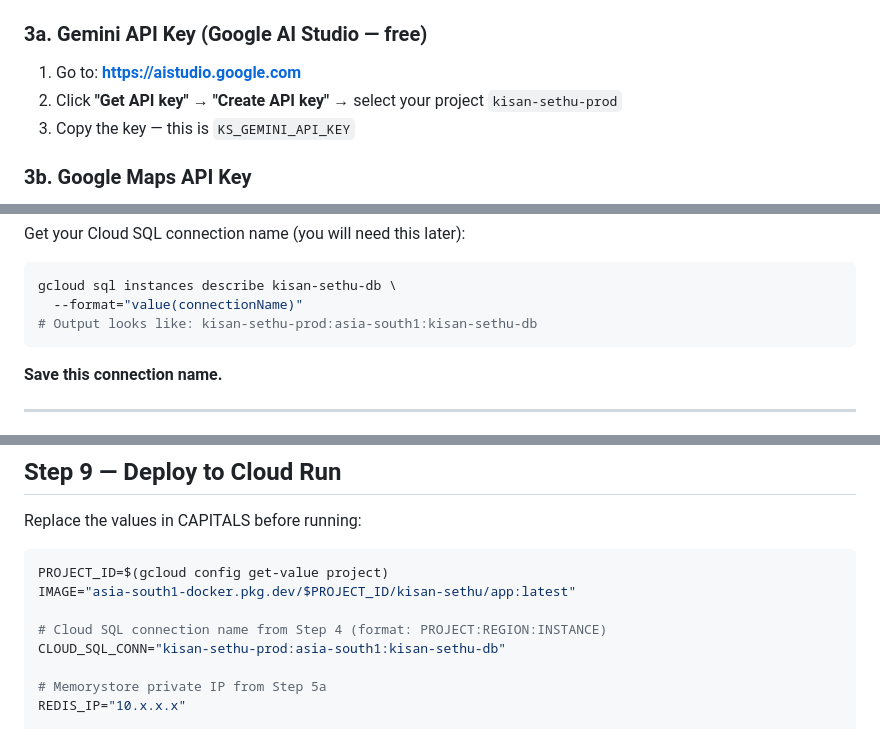
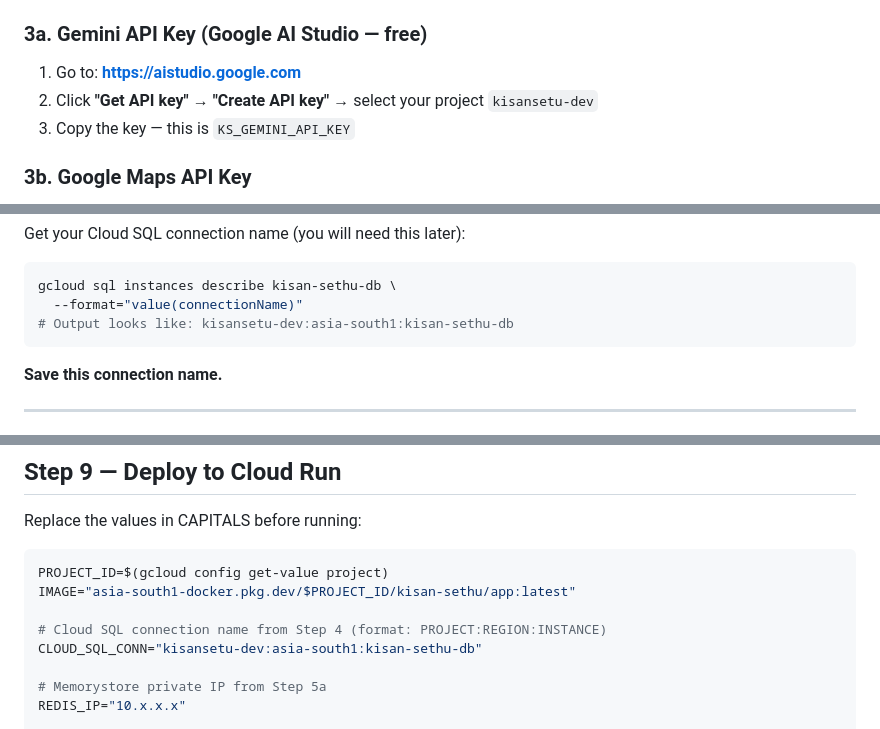
Before and after one commit to Yogeswar-tech/Farmer-Phoenix, a Markdown page: GCP_DEPLOYMENT.md, 3 parts joined by grey strips. GitHub-like rendering.

````diff
--- a/GCP_DEPLOYMENT.md
+++ b/GCP_DEPLOYMENT.md
@@ -58,7 +58,7 @@ gcloud services enable \
 
 ### 3a. Gemini API Key (Google AI Studio — free)
 1. Go to: **https://aistudio.google.com**
-2. Click **"Get API key"** → **"Create API key"** → select your project `kisan-sethu-prod`
+2. Click **"Get API key"** → **"Create API key"** → select your project `kisansetu-dev`
 3. Copy the key — this is `KS_GEMINI_API_KEY`
 
 ### 3b. Google Maps API Key
@@ -127,7 +127,7 @@ Get your Cloud SQL connection name (you will need this later):
 ```bash
 gcloud sql instances describe kisan-sethu-db \
   --format="value(connectionName)"
-# Output looks like: kisan-sethu-prod:asia-south1:kisan-sethu-db
+# Output looks like: kisansetu-dev:asia-south1:kisan-sethu-db
 ```
 
 **Save this connection name.**
@@ -242,7 +242,7 @@ PROJECT_ID=$(gcloud config get-value project)
 IMAGE="asia-south1-docker.pkg.dev/$PROJECT_ID/kisan-sethu/app:latest"
 
 # Cloud SQL connection name from Step 4 (format: PROJECT:REGION:INSTANCE)
-CLOUD_SQL_CONN="kisan-sethu-prod:asia-south1:kisan-sethu-db"
+CLOUD_SQL_CONN="kisansetu-dev:asia-south1:kisan-sethu-db"
 
 # Memorystore private IP from Step 5a
 REDIS_IP="10.x.x.x"
````
Also changed, not shown: other parts of GCP_DEPLOYMENT.md (+16 -16 lines).
